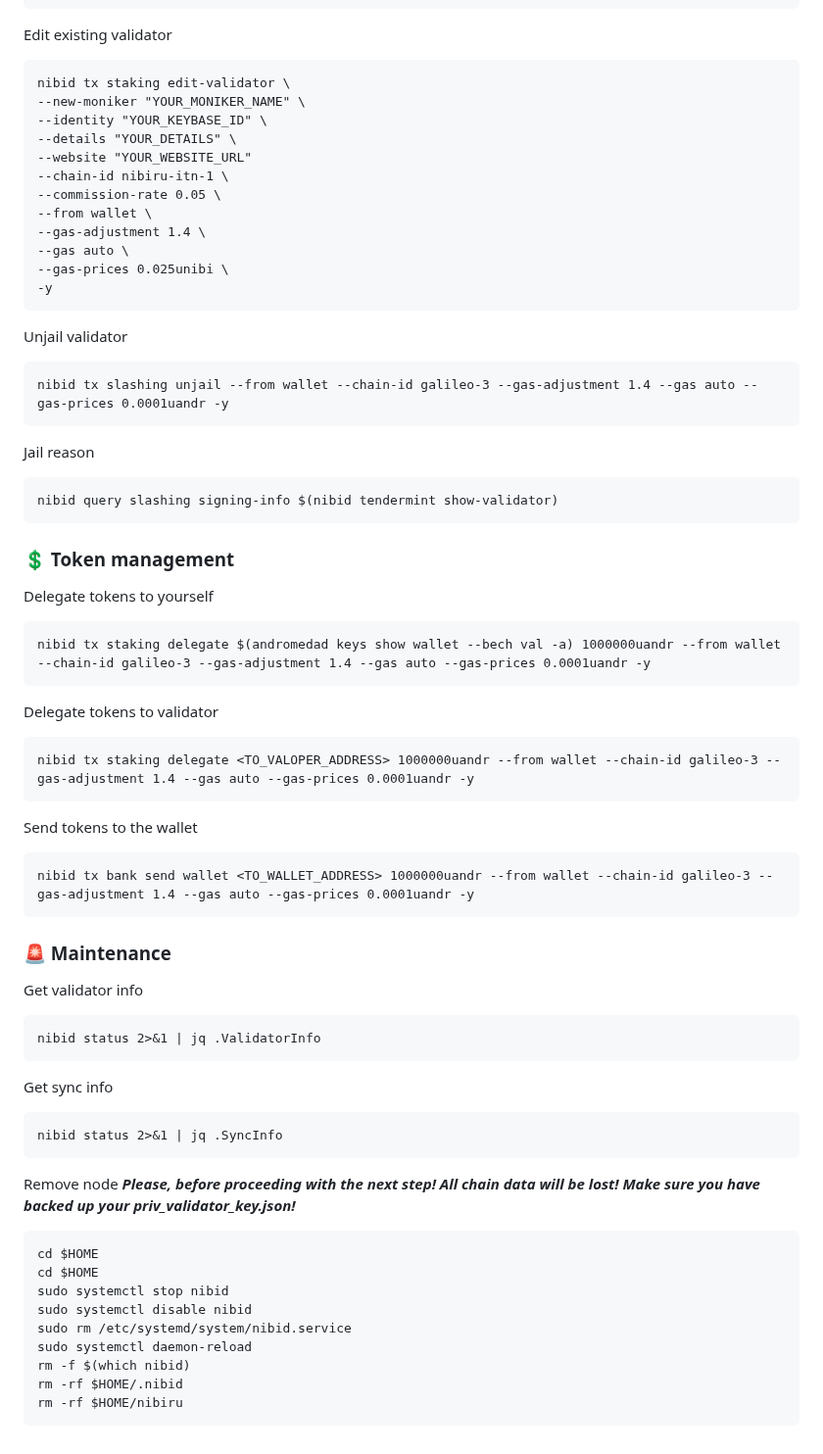
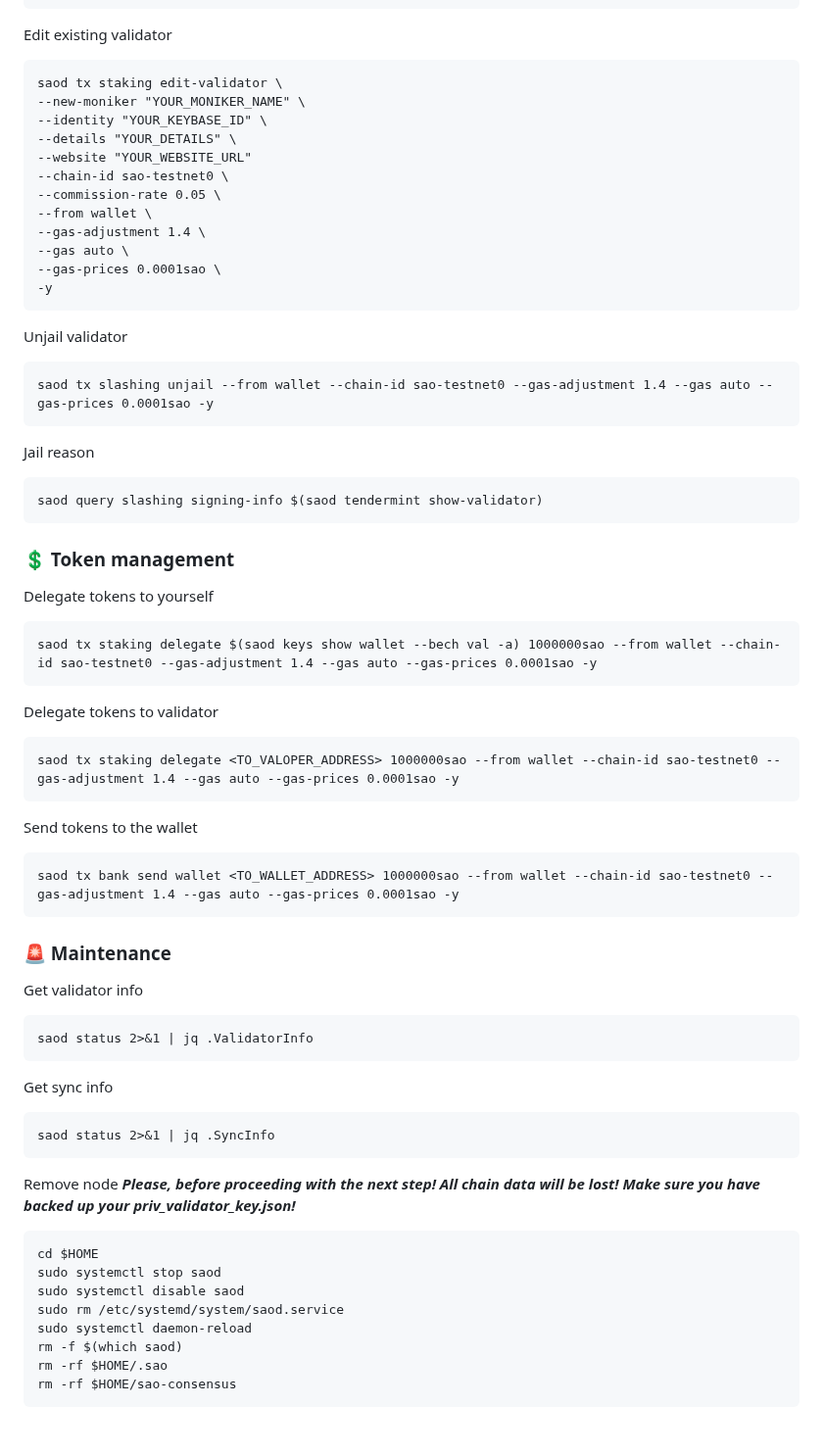
Before and after one commit to sychonix/network, a Markdown page: Sao Network/readme.md, the part around one of its changes. Shown at 98% size. Drawn GitHub-style.

````diff
--- a/Sao Network/readme.md
+++ b/Sao Network/readme.md
@@ -172,60 +168,59 @@ nibid tx staking create-validator \
 ```
 Edit existing validator
 ```
-nibid tx staking edit-validator \
+saod tx staking edit-validator \
 --new-moniker "YOUR_MONIKER_NAME" \
 --identity "YOUR_KEYBASE_ID" \
 --details "YOUR_DETAILS" \
 --website "YOUR_WEBSITE_URL"
---chain-id nibiru-itn-1 \
+--chain-id sao-testnet0 \
 --commission-rate 0.05 \
 --from wallet \
 --gas-adjustment 1.4 \
 --gas auto \
---gas-prices 0.025unibi \
+--gas-prices 0.0001sao \
 -y
 ```
 Unjail validator
 ```
-nibid tx slashing unjail --from wallet --chain-id galileo-3 --gas-adjustment 1.4 --gas auto --gas-prices 0.0001uandr -y
+saod tx slashing unjail --from wallet --chain-id sao-testnet0 --gas-adjustment 1.4 --gas auto --gas-prices 0.0001sao -y
 ```
 Jail reason
 ```
-nibid query slashing signing-info $(nibid tendermint show-validator)
+saod query slashing signing-info $(saod tendermint show-validator)
 ```
 ### 💲 Token management
 Delegate tokens to yourself
 ```
-nibid tx staking delegate $(andromedad keys show wallet --bech val -a) 1000000uandr --from wallet --chain-id galileo-3 --gas-adjustment 1.4 --gas auto --gas-prices 0.0001uandr -y
+saod tx staking delegate $(saod keys show wallet --bech val -a) 1000000sao --from wallet --chain-id sao-testnet0 --gas-adjustment 1.4 --gas auto --gas-prices 0.0001sao -y
 ```
 Delegate tokens to validator
 ```
-nibid tx staking delegate <TO_VALOPER_ADDRESS> 1000000uandr --from wallet --chain-id galileo-3 --gas-adjustment 1.4 --gas auto --gas-prices 0.0001uandr -y
+saod tx staking delegate <TO_VALOPER_ADDRESS> 1000000sao --from wallet --chain-id sao-testnet0 --gas-adjustment 1.4 --gas auto --gas-prices 0.0001sao -y
 ```
 Send tokens to the wallet
 ```
-nibid tx bank send wallet <TO_WALLET_ADDRESS> 1000000uandr --from wallet --chain-id galileo-3 --gas-adjustment 1.4 --gas auto --gas-prices 0.0001uandr -y
+saod tx bank send wallet <TO_WALLET_ADDRESS> 1000000sao --from wallet --chain-id sao-testnet0 --gas-adjustment 1.4 --gas auto --gas-prices 0.0001sao -y
 ```
 ### 🚨 Maintenance
 Get validator info
 ```
-nibid status 2>&1 | jq .ValidatorInfo
+saod status 2>&1 | jq .ValidatorInfo
 ```
 Get sync info
 ```
-nibid status 2>&1 | jq .SyncInfo
+saod status 2>&1 | jq .SyncInfo
 ```
 
 Remove node
 ***Please, before proceeding with the next step! All chain data will be lost! Make sure you have backed up your priv_validator_key.json!***
 ```
 cd $HOME
-cd $HOME
-sudo systemctl stop nibid
-sudo systemctl disable nibid
-sudo rm /etc/systemd/system/nibid.service
+sudo systemctl stop saod
+sudo systemctl disable saod
+sudo rm /etc/systemd/system/saod.service
 sudo systemctl daemon-reload
-rm -f $(which nibid)
-rm -rf $HOME/.nibid
-rm -rf $HOME/nibiru
+rm -f $(which saod)
+rm -rf $HOME/.sao
+rm -rf $HOME/sao-consensus
 ```
````
Also changed, not shown: other parts of Sao Network/readme.md (+39 -43 lines).
